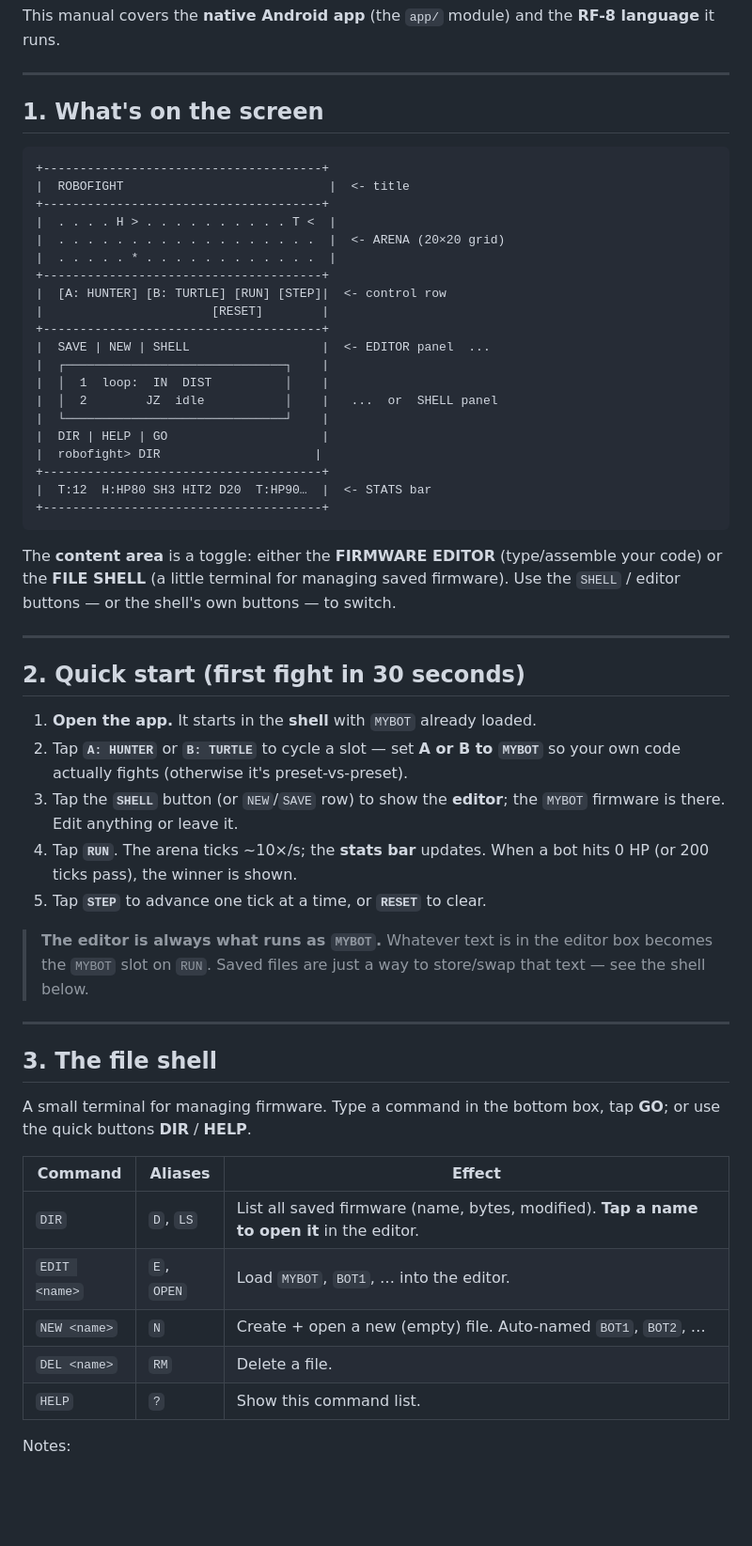
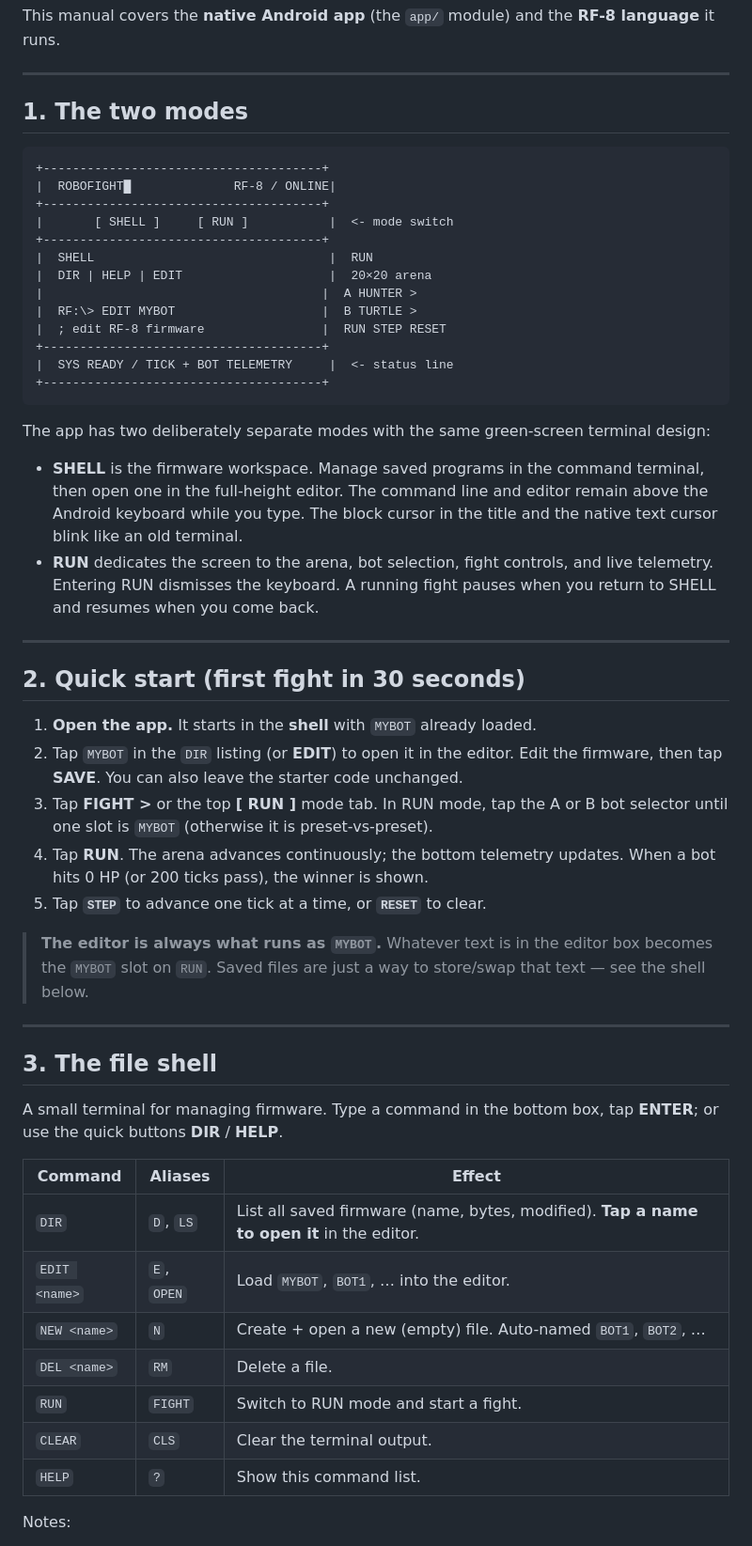
Before and after one commit to Clemens-U/robofight, a Markdown page: MANUAL.md, the part around one of its changes. Shown at 94% size. Drawn GitHub-style; blank space fills up the shorter version.

Commit message:
docs: document shell and run workflows
Update the user manual for the separate SHELL and RUN modes, including keyboard behavior, editor navigation, fight controls, terminal commands, and the revised quick-start flow.

````diff
--- a/MANUAL.md
+++ b/MANUAL.md
@@ -11,45 +11,45 @@ language** it runs.
 
 ---
 
-## 1. What's on the screen
+## 1. The two modes
 
 ```
 +--------------------------------------+
-|  ROBOFIGHT                            |  <- title
+|  ROBOFIGHT█              RF-8 / ONLINE|
 +--------------------------------------+
-|  . . . . H > . . . . . . . . . . T <  |
-|  . . . . . . . . . . . . . . . . . .  |  <- ARENA (20×20 grid)
-|  . . . . . * . . . . . . . . . . . .  |
+|       [ SHELL ]     [ RUN ]           |  <- mode switch
 +--------------------------------------+
-|  [A: HUNTER] [B: TURTLE] [RUN] [STEP]|  <- control row
-|                       [RESET]        |
+|  SHELL                                |  RUN
+|  DIR | HELP | EDIT                    |  20×20 arena
+|                                      |  A HUNTER >
+|  RF:\> EDIT MYBOT                    |  B TURTLE >
+|  ; edit RF-8 firmware                |  RUN STEP RESET
 +--------------------------------------+
-|  SAVE | NEW | SHELL                  |  <- EDITOR panel  ...
-|  ┌──────────────────────────────┐    |
-|  │  1  loop:  IN  DIST          │    |
-|  │  2        JZ  idle           │    |   ...  or  SHELL panel
-|  └──────────────────────────────┘    |
-|  DIR | HELP | GO                     |
-|  robofight> DIR                     |
-+--------------------------------------+
-|  T:12  H:HP80 SH3 HIT2 D20  T:HP90…  |  <- STATS bar
+|  SYS READY / TICK + BOT TELEMETRY     |  <- status line
 +--------------------------------------+
 ```
 
-The **content area** is a toggle: either the **FIRMWARE EDITOR** (type/assemble your
-code) or the **FILE SHELL** (a little terminal for managing saved firmware). Use the
-`SHELL` / editor buttons — or the shell's own buttons — to switch.
+The app has two deliberately separate modes with the same green-screen terminal
+design:
+
+- **SHELL** is the firmware workspace. Manage saved programs in the command terminal,
+  then open one in the full-height editor. The command line and editor remain above
+  the Android keyboard while you type. The block cursor in the title and the native
+  text cursor blink like an old terminal.
+- **RUN** dedicates the screen to the arena, bot selection, fight controls, and live
+  telemetry. Entering RUN dismisses the keyboard. A running fight pauses when you
+  return to SHELL and resumes when you come back.
 
 ---
 
 ## 2. Quick start (first fight in 30 seconds)
 
 1. **Open the app.** It starts in the **shell** with `MYBOT` already loaded.
-2. Tap **`A: HUNTER`** or **`B: TURTLE`** to cycle a slot — set **A or B to
-   `MYBOT`** so your own code actually fights (otherwise it's preset-vs-preset).
-3. Tap the **`SHELL`** button (or `NEW`/`SAVE` row) to show the **editor**; the
-   `MYBOT` firmware is there. Edit anything or leave it.
-4. Tap **`RUN`**. The arena ticks ~10×/s; the **stats bar** updates. When a bot
+2. Tap `MYBOT` in the `DIR` listing (or **EDIT**) to open it in the editor. Edit the
+   firmware, then tap **SAVE**. You can also leave the starter code unchanged.
+3. Tap **FIGHT >** or the top **[ RUN ]** mode tab. In RUN mode, tap the A or B bot
+   selector until one slot is `MYBOT` (otherwise it is preset-vs-preset).
+4. Tap **RUN**. The arena advances continuously; the bottom telemetry updates. When a bot
    hits 0 HP (or 200 ticks pass), the winner is shown.
 5. Tap **`STEP`** to advance one tick at a time, or **`RESET`** to clear.
 
@@ -61,7 +61,7 @@ code) or the **FILE SHELL** (a little terminal for managing saved firmware). Use
 
 ## 3. The file shell
 
-A small terminal for managing firmware. Type a command in the bottom box, tap **GO**;
+A small terminal for managing firmware. Type a command in the bottom box, tap **ENTER**;
 or use the quick buttons **DIR** / **HELP**.
 
 | Command | Aliases | Effect |
@@ -70,6 +70,8 @@ or use the quick buttons **DIR** / **HELP**.
 | `EDIT <name>` | `E`, `OPEN` | Load `MYBOT`, `BOT1`, … into the editor. |
 | `NEW <name>`  | `N` | Create + open a new (empty) file. Auto-named `BOT1`, `BOT2`, … |
 | `DEL <name>`  | `RM` | Delete a file. |
+| `RUN`   | `FIGHT` | Switch to RUN mode and start a fight. |
+| `CLEAR` | `CLS` | Clear the terminal output. |
 | `HELP` | `?` | Show this command list. |
 
 Notes:
````
Also changed, not shown: other parts of MANUAL.md (+2 -1 lines).
